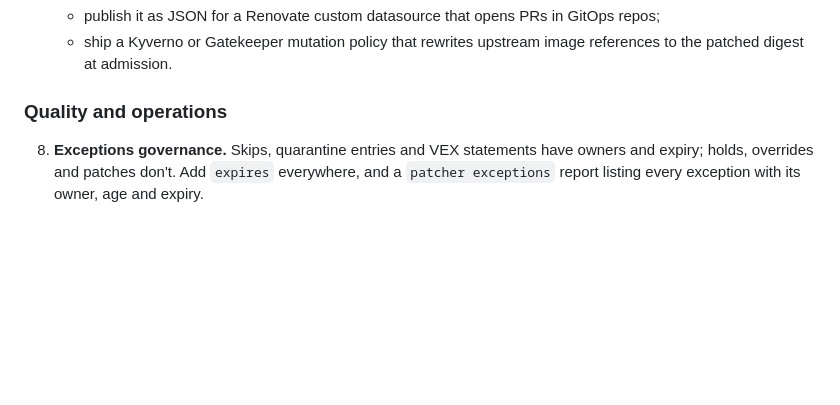
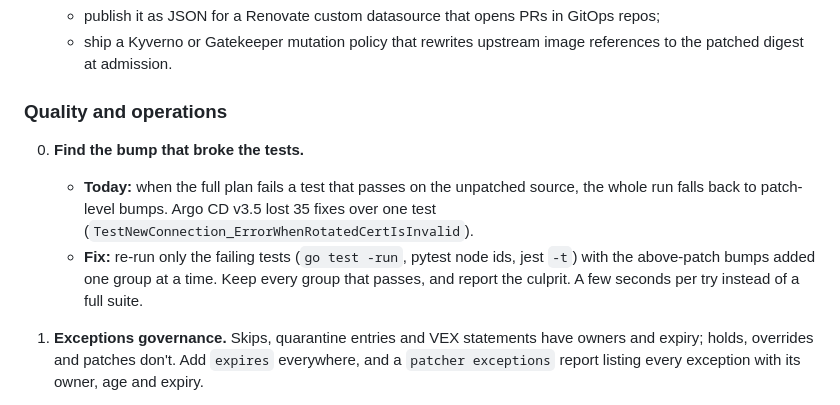
Before and after one commit to therickybobbeh/open-source-project-patcher, a Markdown page: docs/roadmap.md, the part around the change. GitHub-like rendering; blank space fills up the shorter version.

Commit message:
Roadmap: find the bump that broke the tests by re-running only the failing tests
Co-Authored-By: Claude Opus 5.5 <noreply@anthropic.com>

```diff
--- a/docs/roadmap.md
+++ b/docs/roadmap.md
@@ -106,6 +106,14 @@ easy to extend**. Items are ordered by priority within each section.
 
 ### Quality and operations
 
+0. **Find the bump that broke the tests.**
+   - **Today:** when the full plan fails a test that passes on the unpatched source, the whole run
+     falls back to patch-level bumps. Argo CD v3.5 lost 35 fixes over one test
+     (`TestNewConnection_ErrorWhenRotatedCertIsInvalid`).
+   - **Fix:** re-run only the failing tests (`go test -run`, pytest node ids, jest `-t`) with the
+     above-patch bumps added one group at a time. Keep every group that passes, and report the
+     culprit. A few seconds per try instead of a full suite.
+
 8. **Exceptions governance.** Skips, quarantine entries and VEX statements have owners and expiry;
    holds, overrides and patches don't. Add `expires` everywhere, and a `patcher exceptions` report
    listing every exception with its owner, age and expiry.
```
